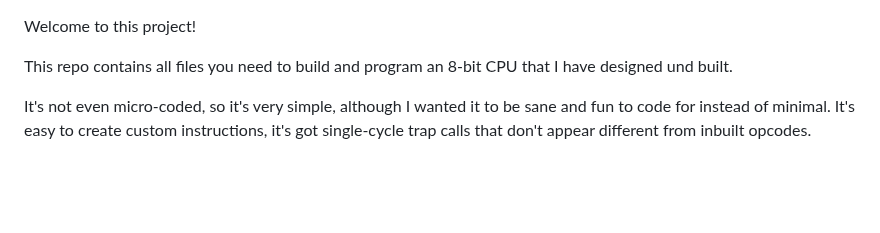
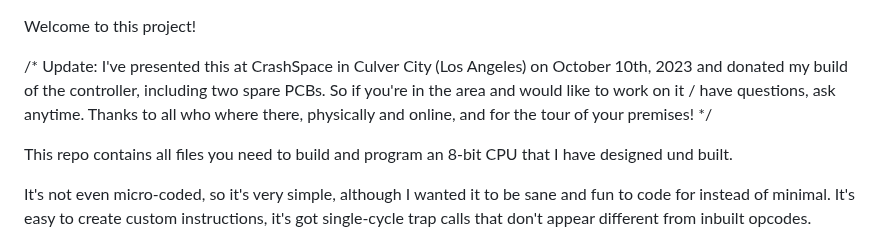
Before and after one commit to michaelmangelsdorf/Sonne8, a Markdown page: README.md, the part around the change. Drawn GitHub-style; blank space fills up the shorter version.

```diff
--- a/README.md
+++ b/README.md
@@ -1,5 +1,7 @@
 
 Welcome to this project!
+
+/* Update: I've presented this at CrashSpace in Culver City (Los Angeles) on October 10th, 2023 and donated my build of the controller, including two spare PCBs. So if you're in the area and would like to work on it / have questions, ask anytime. Thanks to all who where there, physically and online, and for the tour of your premises! */
 
 This repo contains all files you need to build and program an 8-bit CPU that I have designed und built.
 
```
